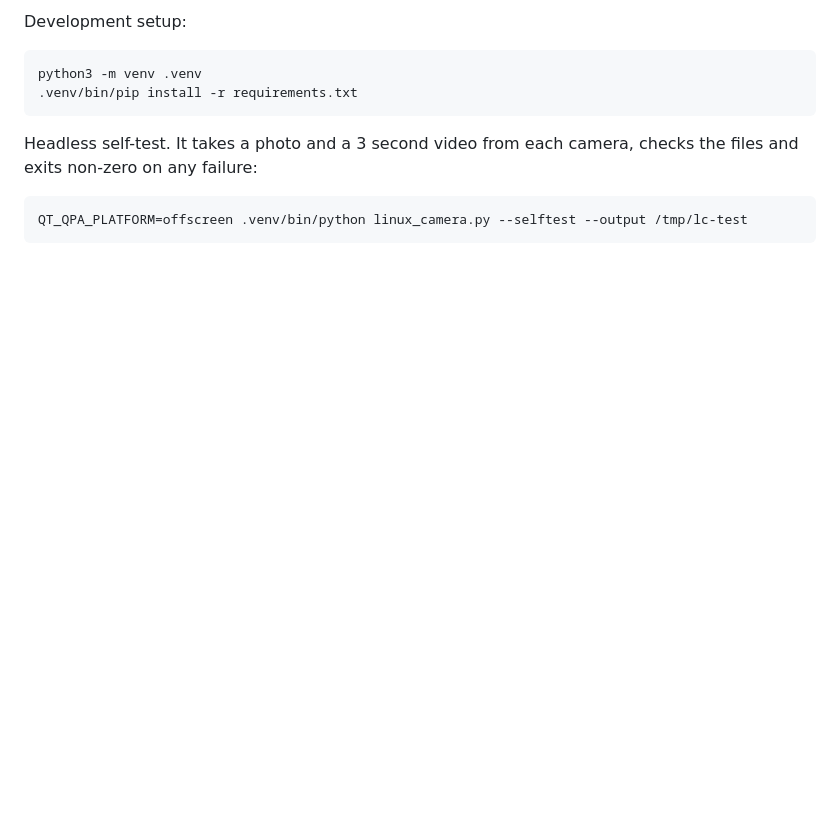
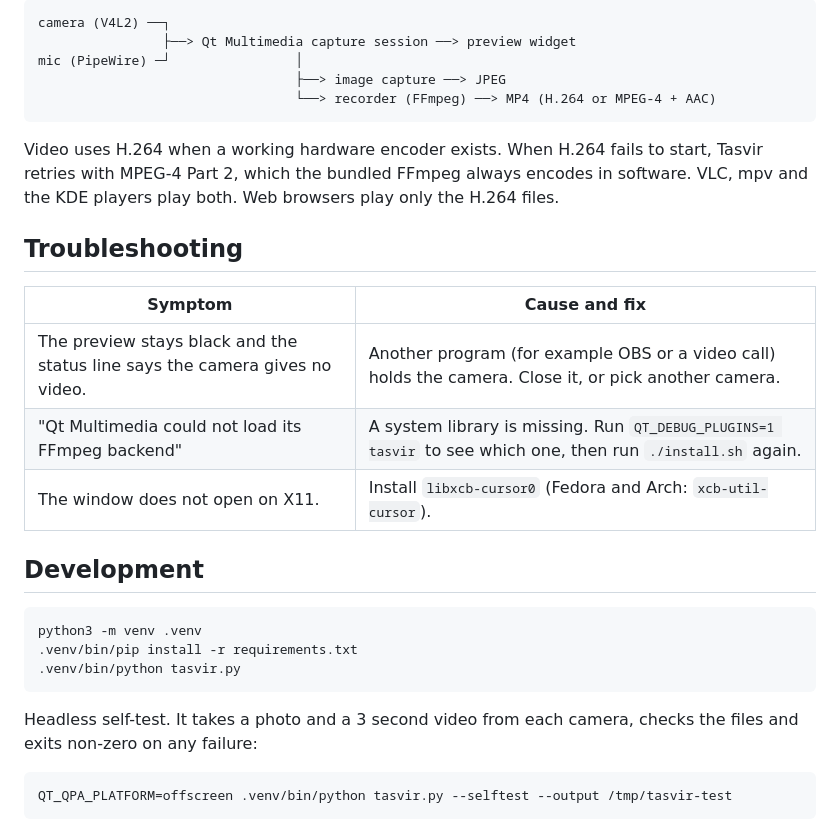
Before and after one commit to tipu/tasvir, a Markdown page: README.md, the part around one of its changes. Drawn GitHub-style; blank space fills up the shorter version.

````diff
--- a/README.md
+++ b/README.md
@@ -49,14 +97,33 @@ When another program (for example OBS) holds a camera, the preview stays black a
 
-Development setup:
+```
+camera (V4L2) ──┐
+                ├──> Qt Multimedia capture session ──> preview widget
+mic (PipeWire) ─┘                │
+                                 ├──> image capture ──> JPEG
+                                 └──> recorder (FFmpeg) ──> MP4 (H.264 or MPEG-4 + AAC)
+```
+
+Video uses H.264 when a working hardware encoder exists. When H.264 fails to start, Tasvir retries with MPEG-4 Part 2, which the bundled FFmpeg always encodes in software. VLC, mpv and the KDE players play both. Web browsers play only the H.264 files.
+
+## Troubleshooting
+
+| Symptom | Cause and fix |
+| --- | --- |
+| The preview stays black and the status line says the camera gives no video. | Another program (for example OBS or a video call) holds the camera. Close it, or pick another camera. |
+| "Qt Multimedia could not load its FFmpeg backend" | A system library is missing. Run `QT_DEBUG_PLUGINS=1 tasvir` to see which one, then run `./install.sh` again. |
+| The window does not open on X11. | Install `libxcb-cursor0` (Fedora and Arch: `xcb-util-cursor`). |
+
+## Development
 
 ```bash
 python3 -m venv .venv
 .venv/bin/pip install -r requirements.txt
+.venv/bin/python tasvir.py
 ```
 
 Headless self-test. It takes a photo and a 3 second video from each camera, checks the files and exits non-zero on any failure:
 
 ```bash
-QT_QPA_PLATFORM=offscreen .venv/bin/python linux_camera.py --selftest --output /tmp/lc-test
+QT_QPA_PLATFORM=offscreen .venv/bin/python tasvir.py --selftest --output /tmp/tasvir-test
 ```
 
````
Also changed, not shown: other parts of README.md (+75 -23 lines), docs/screenshots/main.png (added), docs/screenshots/recording.png (added), docs/screenshots/switch-camera.png (added), 5 other files.
